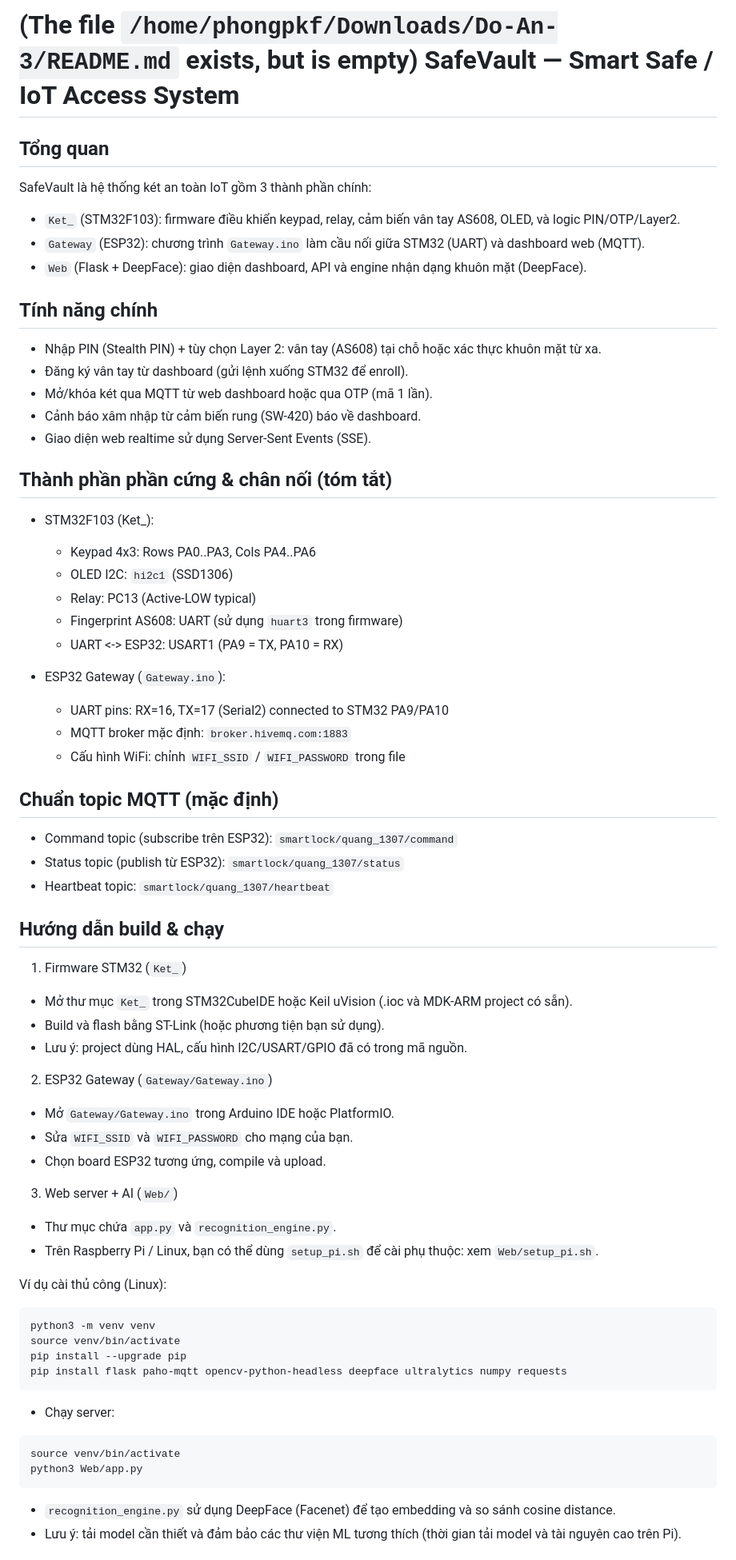
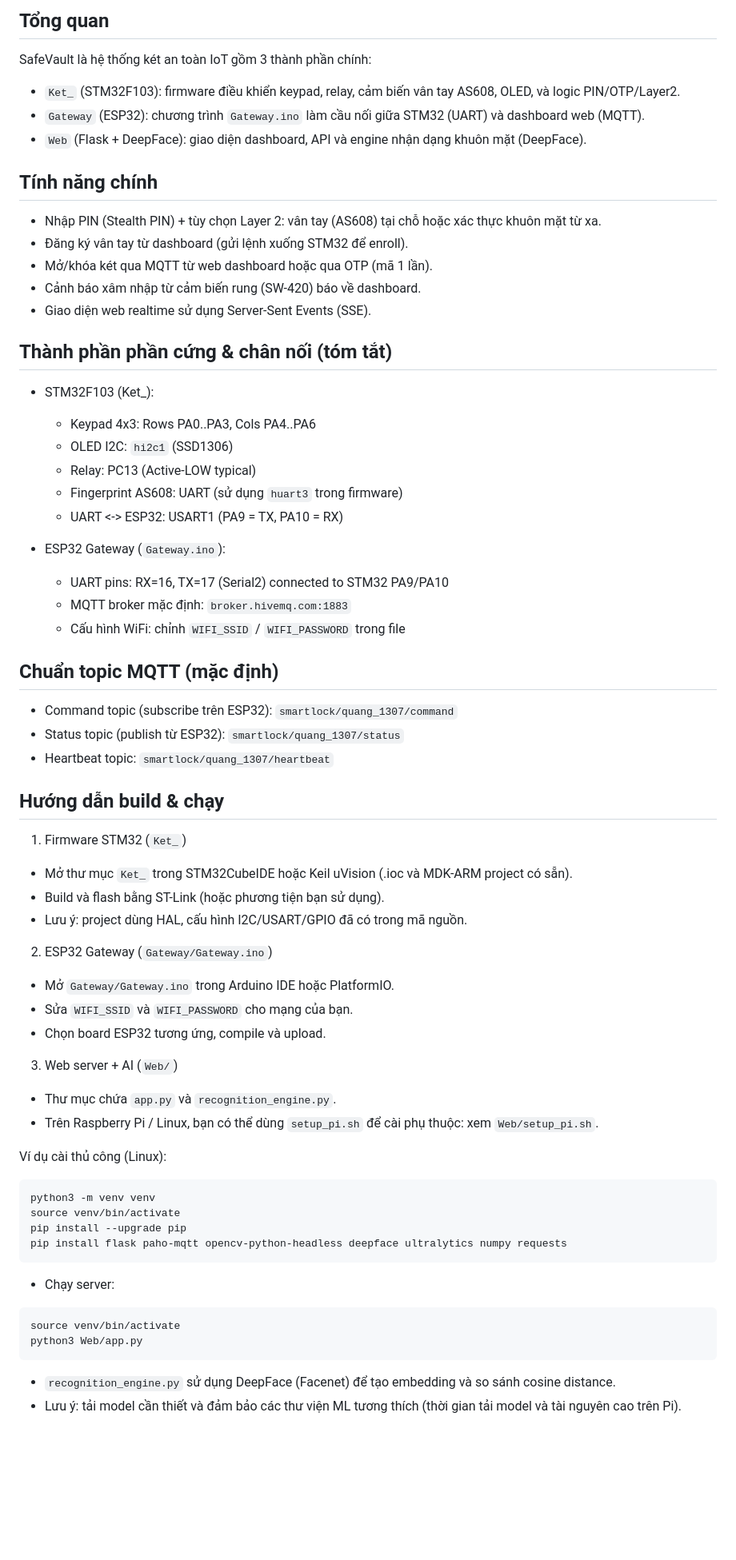
Before and after one commit to duyquang1374/Do-An-3, a Markdown page: README.md, the part around one of its changes. Shown at 80% size. Drawn GitHub-style; blank space fills up the shorter version.

````diff
--- a/README.md
+++ b/README.md
@@ -1,71 +1,74 @@
-(The file `/home/phongpkf/Downloads/Do-An-3/README.md` exists, but is empty)
-SafeVault — Smart Safe / IoT Access System
-=========================================
+## Tổng quan
 
-Tổng quan
----------
 SafeVault là hệ thống két an toàn IoT gồm 3 thành phần chính:
+
 - `Ket_` (STM32F103): firmware điều khiển keypad, relay, cảm biến vân tay AS608, OLED, và logic PIN/OTP/Layer2.
 - `Gateway` (ESP32): chương trình `Gateway.ino` làm cầu nối giữa STM32 (UART) và dashboard web (MQTT).
 - `Web` (Flask + DeepFace): giao diện dashboard, API và engine nhận dạng khuôn mặt (DeepFace).
 
-Tính năng chính
----------------
+## Tính năng chính
+
 - Nhập PIN (Stealth PIN) + tùy chọn Layer 2: vân tay (AS608) tại chỗ hoặc xác thực khuôn mặt từ xa.
 - Đăng ký vân tay từ dashboard (gửi lệnh xuống STM32 để enroll).
 - Mở/khóa két qua MQTT từ web dashboard hoặc qua OTP (mã 1 lần).
 - Cảnh báo xâm nhập từ cảm biến rung (SW-420) báo về dashboard.
 - Giao diện web realtime sử dụng Server-Sent Events (SSE).
 
-Thành phần phần cứng & chân nối (tóm tắt)
-----------------------------------------
-- STM32F103 (Ket_):
-	- Keypad 4x3: Rows PA0..PA3, Cols PA4..PA6
-	- OLED I2C: `hi2c1` (SSD1306)
-	- Relay: PC13 (Active-LOW typical)
-	- Fingerprint AS608: UART (sử dụng `huart3` trong firmware)
-	- UART <-> ESP32: USART1 (PA9 = TX, PA10 = RX)
+## Thành phần phần cứng & chân nối (tóm tắt)
+
+- STM32F103 (Ket\_):
+  - Keypad 4x3: Rows PA0..PA3, Cols PA4..PA6
+  - OLED I2C: `hi2c1` (SSD1306)
+  - Relay: PC13 (Active-LOW typical)
+  - Fingerprint AS608: UART (sử dụng `huart3` trong firmware)
+  - UART <-> ESP32: USART1 (PA9 = TX, PA10 = RX)
 
 - ESP32 Gateway (`Gateway.ino`):
-	- UART pins: RX=16, TX=17 (Serial2) connected to STM32 PA9/PA10
-	- MQTT broker mặc định: `broker.hivemq.com:1883`
-	- Cấu hình WiFi: chỉnh `WIFI_SSID` / `WIFI_PASSWORD` trong file
+  - UART pins: RX=16, TX=17 (Serial2) connected to STM32 PA9/PA10
+  - MQTT broker mặc định: `broker.hivemq.com:1883`
+  - Cấu hình WiFi: chỉnh `WIFI_SSID` / `WIFI_PASSWORD` trong file
 
-Chuẩn topic MQTT (mặc định)
----------------------------
+## Chuẩn topic MQTT (mặc định)
+
 - Command topic (subscribe trên ESP32): `smartlock/quang_1307/command`
 - Status topic (publish từ ESP32): `smartlock/quang_1307/status`
 - Heartbeat topic: `smartlock/quang_1307/heartbeat`
 
-Hướng dẫn build & chạy
-----------------------
+## Hướng dẫn build & chạy
 
-1) Firmware STM32 (`Ket_`)
+1. Firmware STM32 (`Ket_`)
+
 - Mở thư mục `Ket_` trong STM32CubeIDE hoặc Keil uVision (.ioc và MDK-ARM project có sẵn).
 - Build và flash bằng ST-Link (hoặc phương tiện bạn sử dụng).
 - Lưu ý: project dùng HAL, cấu hình I2C/USART/GPIO đã có trong mã nguồn.
 
-2) ESP32 Gateway (`Gateway/Gateway.ino`)
+2. ESP32 Gateway (`Gateway/Gateway.ino`)
+
 - Mở `Gateway/Gateway.ino` trong Arduino IDE hoặc PlatformIO.
 - Sửa `WIFI_SSID` và `WIFI_PASSWORD` cho mạng của bạn.
 - Chọn board ESP32 tương ứng, compile và upload.
 
-3) Web server + AI (`Web/`)
+3. Web server + AI (`Web/`)
+
 - Thư mục chứa `app.py` và `recognition_engine.py`.
 - Trên Raspberry Pi / Linux, bạn có thể dùng `setup_pi.sh` để cài phụ thuộc: xem `Web/setup_pi.sh`.
 
 Ví dụ cài thủ công (Linux):
+
 ```bash
 python3 -m venv venv
 source venv/bin/activate
 pip install --upgrade pip
 pip install flask paho-mqtt opencv-python-headless deepface ultralytics numpy requests
 ```
+
 - Chạy server:
+
 ```bash
 source venv/bin/activate
 python3 Web/app.py
 ```
+
 - `recognition_engine.py` sử dụng DeepFace (Facenet) để tạo embedding và so sánh cosine distance.
 - Lưu ý: tải model cần thiết và đảm bảo các thư viện ML tương thích (thời gian tải model và tài nguyên cao trên Pi).
 
````
Also changed, not shown: other parts of README.md (+11 -11 lines).
